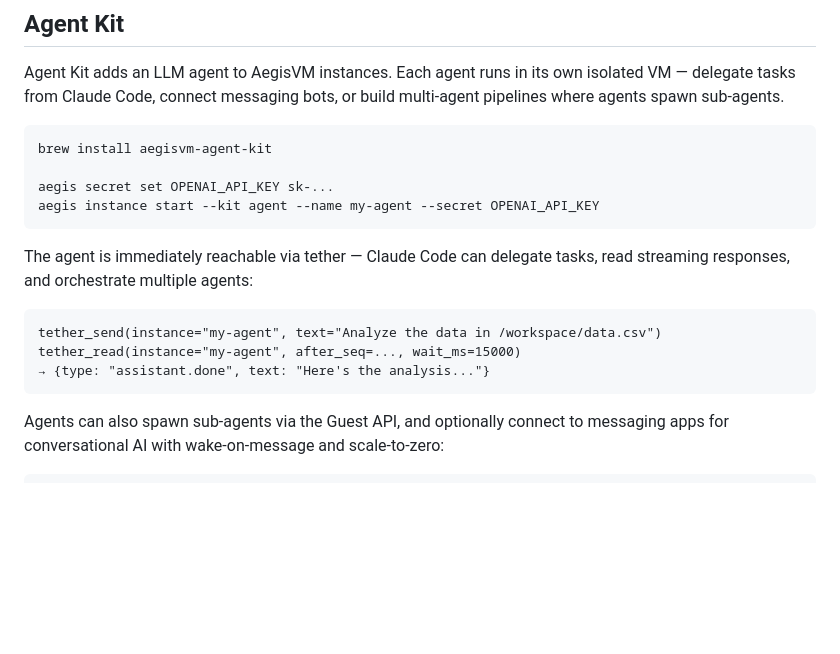
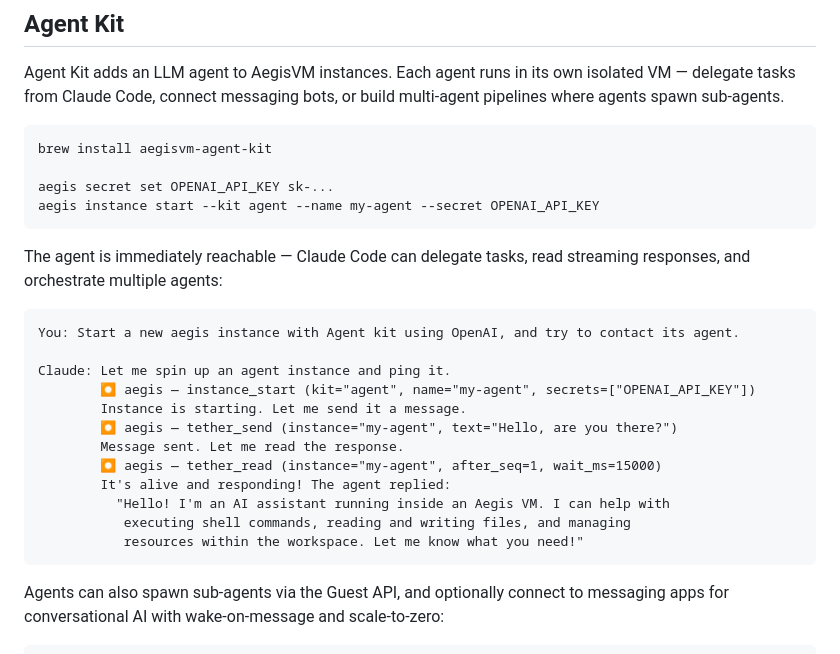
Before and after one commit to xfeldman/aegisvm, a Markdown page: README.md, the part around the change. Rendered like a GitHub page; blank space fills up the shorter version.

Commit message:
Claude example in readme

````diff
--- a/README.md
+++ b/README.md
@@ -46,12 +46,21 @@ aegis secret set OPENAI_API_KEY sk-...
 aegis instance start --kit agent --name my-agent --secret OPENAI_API_KEY
 ```
 
-The agent is immediately reachable via tether — Claude Code can delegate tasks, read streaming responses, and orchestrate multiple agents:
+The agent is immediately reachable — Claude Code can delegate tasks, read streaming responses, and orchestrate multiple agents:
 
 ```
-tether_send(instance="my-agent", text="Analyze the data in /workspace/data.csv")
-tether_read(instance="my-agent", after_seq=..., wait_ms=15000)
-→ {type: "assistant.done", text: "Here's the analysis..."}
+You: Start a new aegis instance with Agent kit using OpenAI, and try to contact its agent.
+
+Claude: Let me spin up an agent instance and ping it.
+        ⏺ aegis — instance_start (kit="agent", name="my-agent", secrets=["OPENAI_API_KEY"])
+        Instance is starting. Let me send it a message.
+        ⏺ aegis — tether_send (instance="my-agent", text="Hello, are you there?")
+        Message sent. Let me read the response.
+        ⏺ aegis — tether_read (instance="my-agent", after_seq=1, wait_ms=15000)
+        It's alive and responding! The agent replied:
+          "Hello! I'm an AI assistant running inside an Aegis VM. I can help with
+           executing shell commands, reading and writing files, and managing
+           resources within the workspace. Let me know what you need!"
 ```
 
 Agents can also spawn sub-agents via the Guest API, and optionally connect to messaging apps for conversational AI with wake-on-message and scale-to-zero:
````
